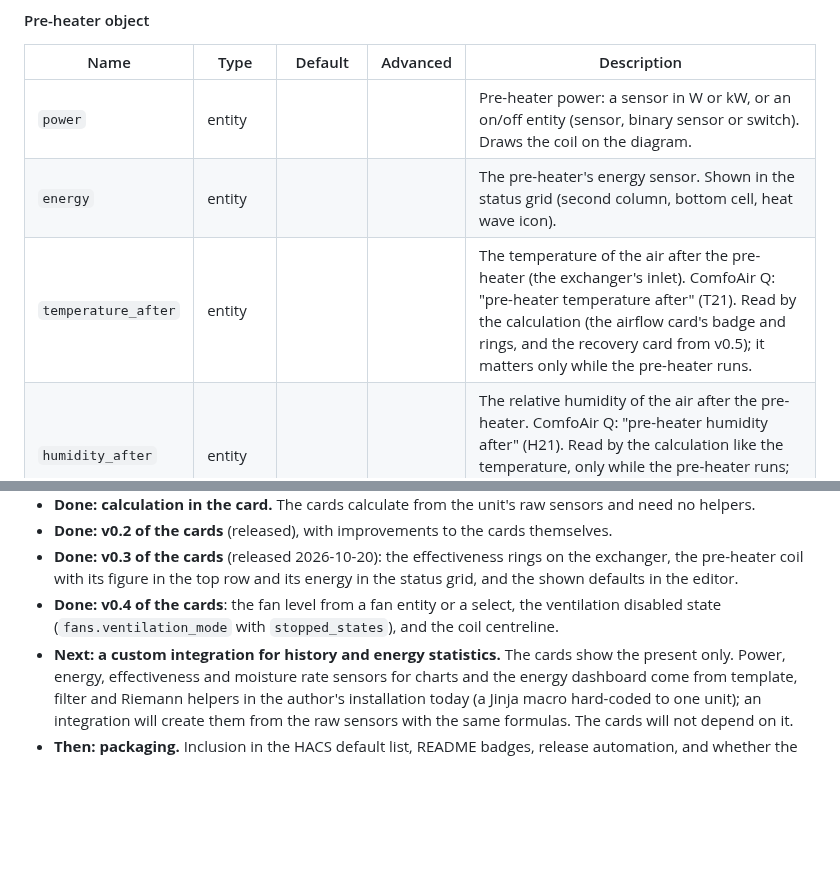
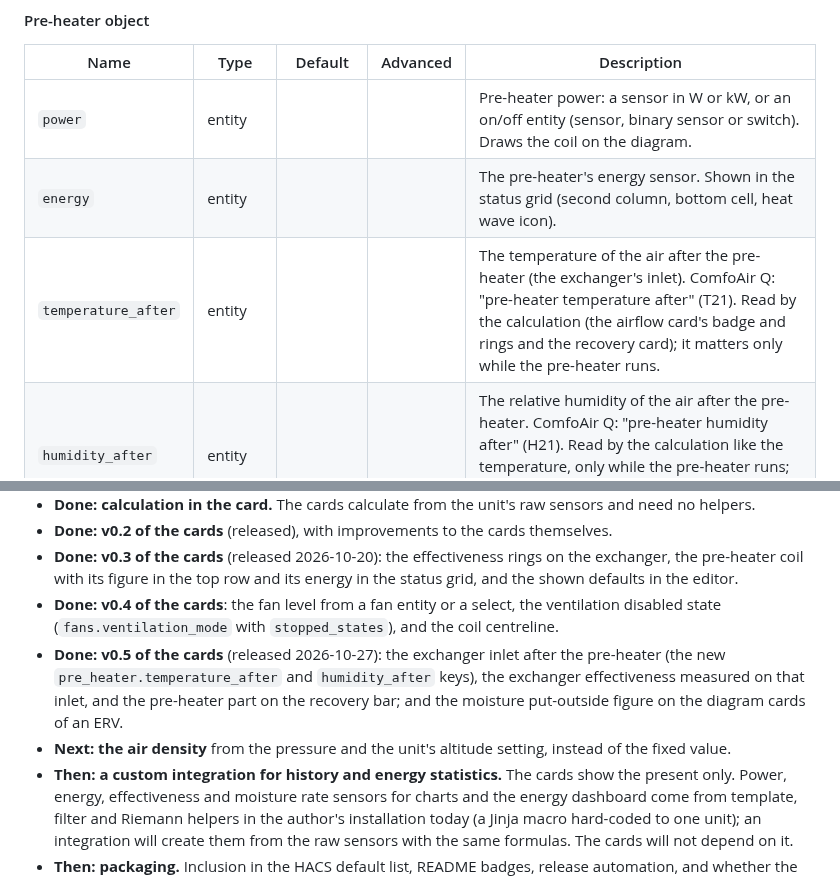
Before and after one commit to peeter123/hrv-ventilation-card, a Markdown page: README.md, 2 parts joined by grey strips. Drawn GitHub-style; blank space fills up the shorter version.

Commit message:
Release review fixes (task 4.6)
Co-Authored-By: Claude Opus 5.5 <noreply@anthropic.com>
Claude-Session: https://claude.ai/code/session_01Jp8YD8NVivvoAh4CWjPnti

```diff
--- a/README.md
+++ b/README.md
@@ -184,7 +184,7 @@ On the diagram the stream's `absolute_humidity` is a shown label, so its picker
 |---|---|---|---|---|
 | `power` | entity | | | Pre-heater power: a sensor in W or kW, or an on/off entity (sensor, binary sensor or switch). Draws the coil on the diagram. |
 | `energy` | entity | | | The pre-heater's energy sensor. Shown in the status grid (second column, bottom cell, heat wave icon). |
-| `temperature_after` | entity | | | The temperature of the air after the pre-heater (the exchanger's inlet). ComfoAir Q: "pre-heater temperature after" (T21). Read by the calculation (the airflow card's badge and rings, and the recovery card from v0.5); it matters only while the pre-heater runs. |
+| `temperature_after` | entity | | | The temperature of the air after the pre-heater (the exchanger's inlet). ComfoAir Q: "pre-heater temperature after" (T21). Read by the calculation (the airflow card's badge and rings and the recovery card); it matters only while the pre-heater runs. |
 | `humidity_after` | entity | | | The relative humidity of the air after the pre-heater. ComfoAir Q: "pre-heater humidity after" (H21). Read by the calculation like the temperature, only while the pre-heater runs; without it the outdoor humidity is used for the inlet. |
 | `max_power` | number | | yes | Rated power of the pre-heater in W (1 to 4000); e.g. Zehnder ComfoAir Q450: 1740 W. It differs per unit, so take it from the unit's documentation. Without it the coil glows fully at any power above 0. |
 | `glow_color` | color | `#ff9800` | yes | The colour the coil glows in while the heater is on: a CSS colour, by default a warm orange. |
@@ -787,7 +787,11 @@ Planned with OpenSpec (CLI `openspec`, installed globally with npm).
   figure in the top row and its energy in the status grid, and the shown defaults in the editor.
 - **Done: v0.4 of the cards**: the fan level from a fan entity or a select, the ventilation disabled state
   (`fans.ventilation_mode` with `stopped_states`), and the coil centreline.
-- **Next: a custom integration for history and energy statistics.** The cards show the present only. Power,
+- **Done: v0.5 of the cards** (released 2026-10-27): the exchanger inlet after the pre-heater (the new
+  `pre_heater.temperature_after` and `humidity_after` keys), the exchanger effectiveness measured on that inlet, and
+  the pre-heater part on the recovery bar; and the moisture put-outside figure on the diagram cards of an ERV.
+- **Next: the air density** from the pressure and the unit's altitude setting, instead of the fixed value.
+- **Then: a custom integration for history and energy statistics.** The cards show the present only. Power,
   energy, effectiveness and moisture rate sensors for charts and the energy dashboard come from template, filter
   and Riemann helpers in the author's installation today (a Jinja macro hard-coded to one unit); an integration
   will create them from the raw sensors with the same formulas. The cards will not depend on it.
```
Also changed, not shown: other parts of README.md (+1 -1 lines), BACKLOG.md (+7 -8 lines).
